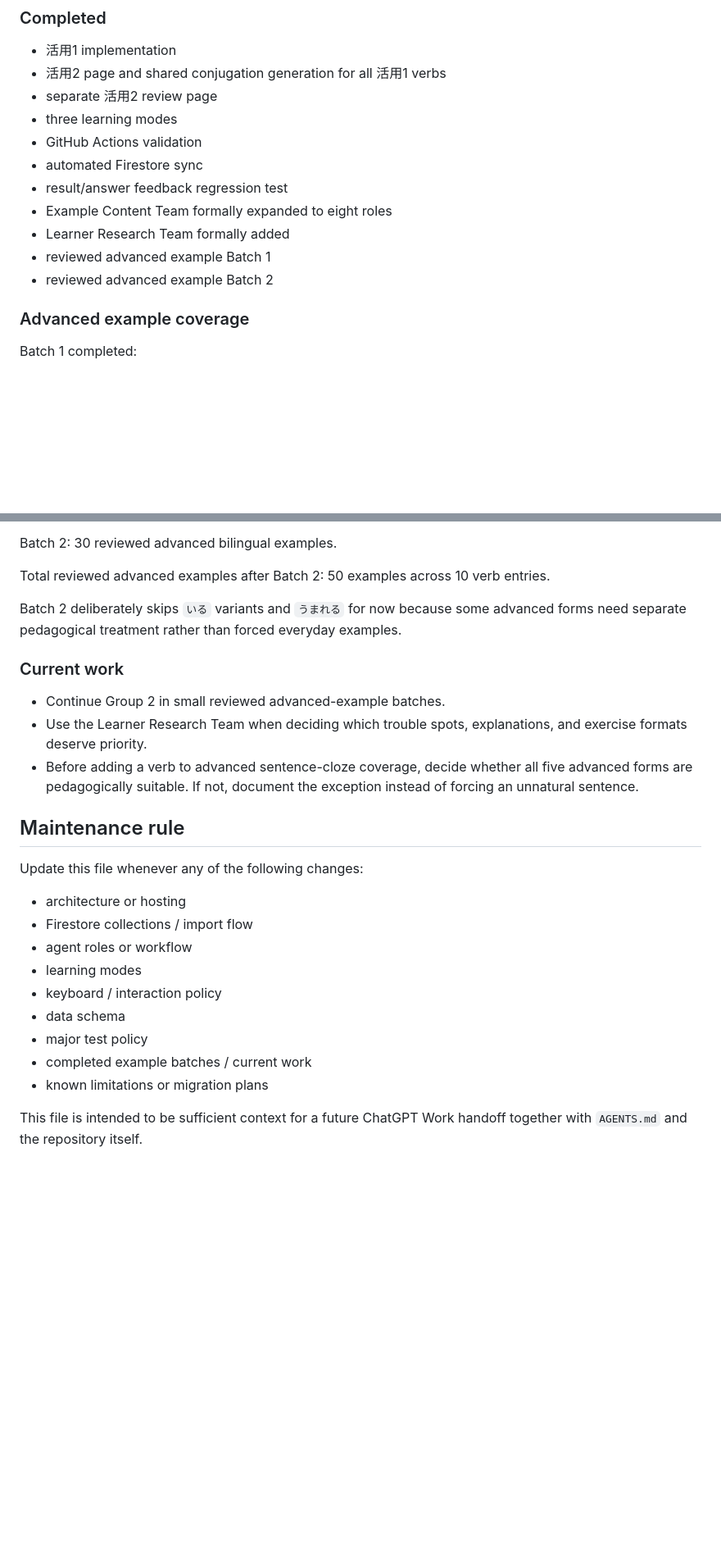
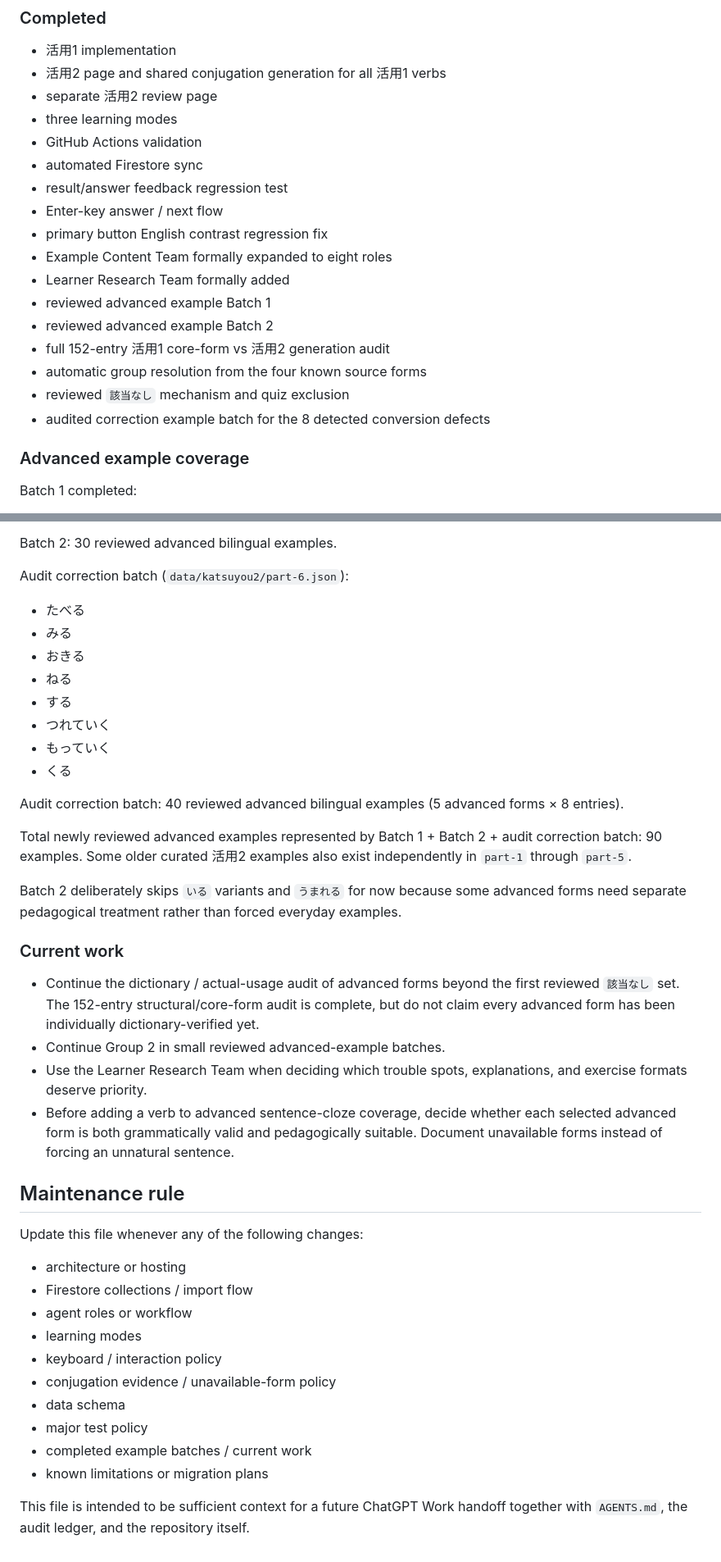
Before and after one commit to markStone141/japanese_study_app, a Markdown page: PROJECT_CONTEXT.md, 2 parts joined by grey strips. Shown at 82% size. GitHub-like rendering; blank space fills up the shorter version.

```diff
--- a/PROJECT_CONTEXT.md
+++ b/PROJECT_CONTEXT.md
@@ -107,10 +146,16 @@ The overall team also includes Coordinator, Question Design, Japanese QA, UI/UX,
 - GitHub Actions validation
 - automated Firestore sync
 - result/answer feedback regression test
+- Enter-key answer / next flow
+- primary button English contrast regression fix
 - Example Content Team formally expanded to eight roles
 - Learner Research Team formally added
 - reviewed advanced example Batch 1
 - reviewed advanced example Batch 2
+- full 152-entry 活用1 core-form vs 活用2 generation audit
+- automatic group resolution from the four known source forms
+- reviewed `該当なし` mechanism and quiz exclusion
+- audited correction example batch for the 8 detected conversion defects
 
 ### Advanced example coverage
 Batch 1 completed:
@@ -131,14 +176,27 @@ Batch 2 completed:
 
 Batch 2: 30 reviewed advanced bilingual examples.
 
-Total reviewed advanced examples after Batch 2: 50 examples across 10 verb entries.
+Audit correction batch (`data/katsuyou2/part-6.json`):
+- たべる
+- みる
+- おきる
+- ねる
+- する
+- つれていく
+- もっていく
+- くる
+
+Audit correction batch: 40 reviewed advanced bilingual examples (5 advanced forms × 8 entries).
+
+Total newly reviewed advanced examples represented by Batch 1 + Batch 2 + audit correction batch: 90 examples. Some older curated 活用2 examples also exist independently in `part-1` through `part-5`.
 
 Batch 2 deliberately skips `いる` variants and `うまれる` for now because some advanced forms need separate pedagogical treatment rather than forced everyday examples.
 
 ### Current work
+- Continue the dictionary / actual-usage audit of advanced forms beyond the first reviewed `該当なし` set. The 152-entry structural/core-form audit is complete, but do not claim every advanced form has been individually dictionary-verified yet.
 - Continue Group 2 in small reviewed advanced-example batches.
 - Use the Learner Research Team when deciding which trouble spots, explanations, and exercise formats deserve priority.
-- Before adding a verb to advanced sentence-cloze coverage, decide whether all five advanced forms are pedagogically suitable. If not, document the exception instead of forcing an unnatural sentence.
+- Before adding a verb to advanced sentence-cloze coverage, decide whether each selected advanced form is both grammatically valid and pedagogically suitable. Document unavailable forms instead of forcing an unnatural sentence.
 
 ## Maintenance rule
 Update this file whenever any of the following changes:
@@ -147,9 +205,10 @@ Update this file whenever any of the following changes:
 - agent roles or workflow
 - learning modes
 - keyboard / interaction policy
+- conjugation evidence / unavailable-form policy
 - data schema
 - major test policy
 - completed example batches / current work
 - known limitations or migration plans
 
-This file is intended to be sufficient context for a future ChatGPT Work handoff together with `AGENTS.md` and the repository itself.
+This file is intended to be sufficient context for a future ChatGPT Work handoff together with `AGENTS.md`, the audit ledger, and the repository itself.
```
Also changed, not shown: other parts of PROJECT_CONTEXT.md (+42 -3 lines).
